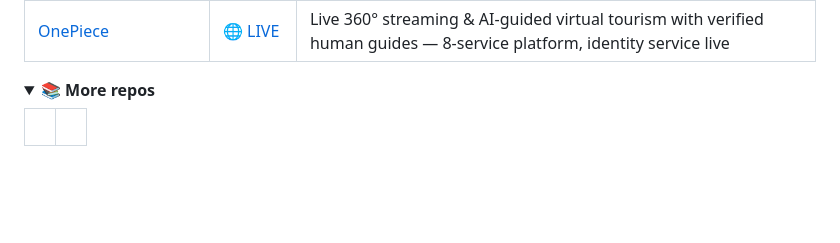
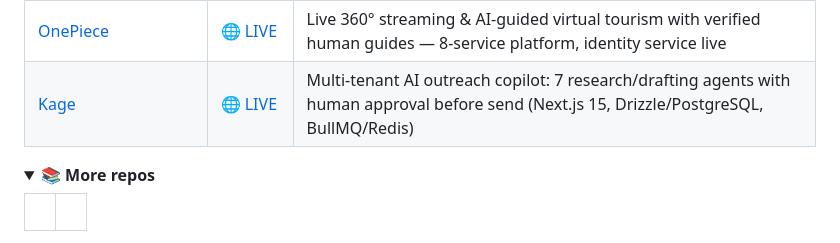
Before and after one commit to ghanendrasahu/ghanendrasahu, a Markdown page: README.md, the part around the change. Rendered like a GitHub page; folded sections open; blank space fills up the shorter version.

Commit message:
Links: Kage is live on Render (Next.js + Neon + Upstash)

```diff
--- a/README.md
+++ b/README.md
@@ -72,6 +72,7 @@ Transaction fraud scoring API: ensemble models trained at deploy time, served th
 | [Local RAG Assistant](https://github.com/ghanendrasahu/local-rag-assistant) | — | Privacy-first offline knowledge retrieval: TXT/PDF chunking + TF-IDF, config-driven, pytest |
 | [V-Call](https://github.com/ghanendrasahu/v-call) | [🌐 LIVE](https://v-call-mpy2.onrender.com/docs) | AI Meeting Intelligence: FastAPI + Celery + PostgreSQL + LangGraph, multi-tenant transcription & agent orchestration (phase-1 API live) |
 | [OnePiece](https://github.com/ghanendrasahu/onepiece) | [🌐 LIVE](https://onepiece-identity.onrender.com/docs) | Live 360° streaming & AI-guided virtual tourism with verified human guides — 8-service platform, identity service live |
+| [Kage](https://github.com/ghanendrasahu/kage) | [🌐 LIVE](https://kage-f9sc.onrender.com) | Multi-tenant AI outreach copilot: 7 research/drafting agents with human approval before send (Next.js 15, Drizzle/PostgreSQL, BullMQ/Redis) |
 
 <details>
   <summary><b>📚 More repos</b></summary>
```
